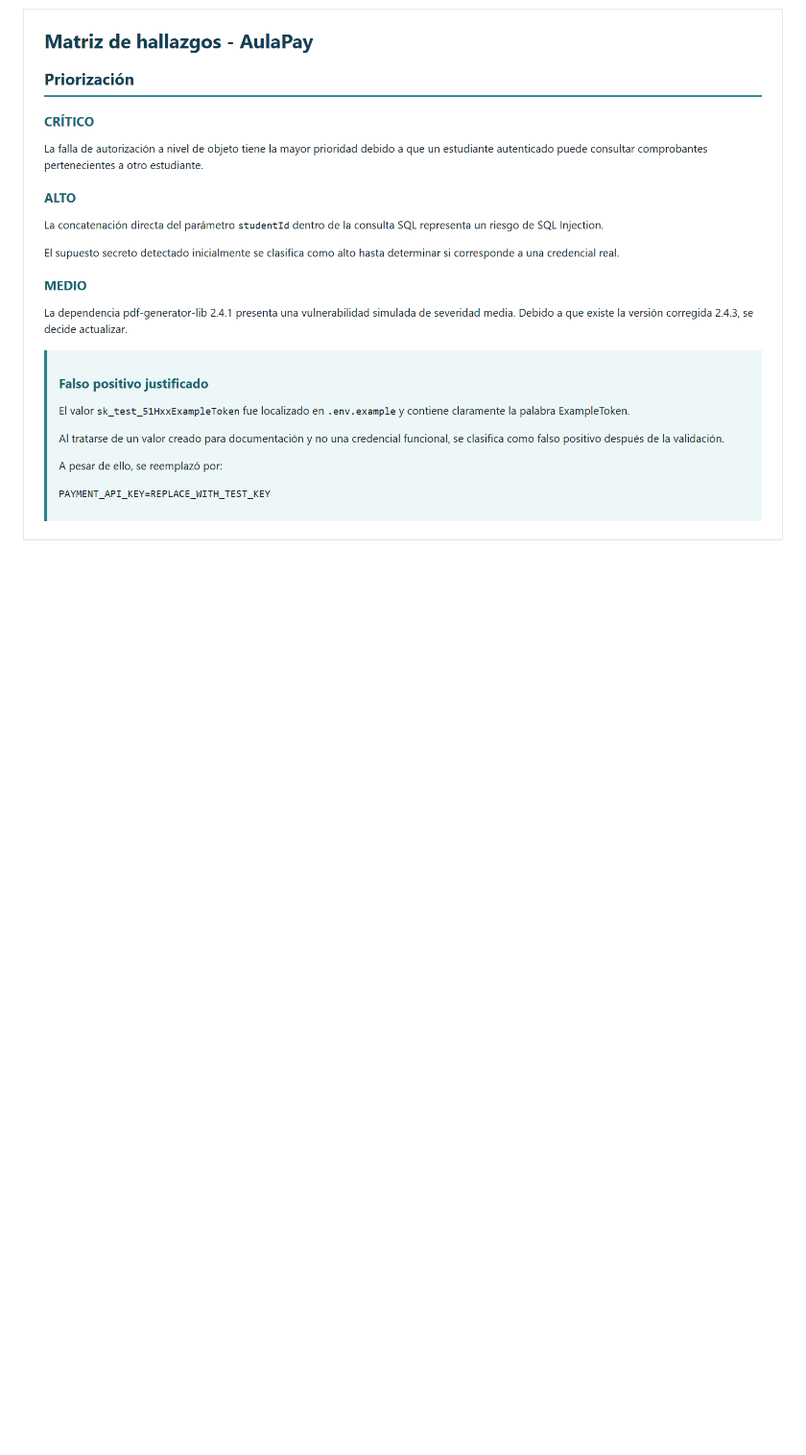
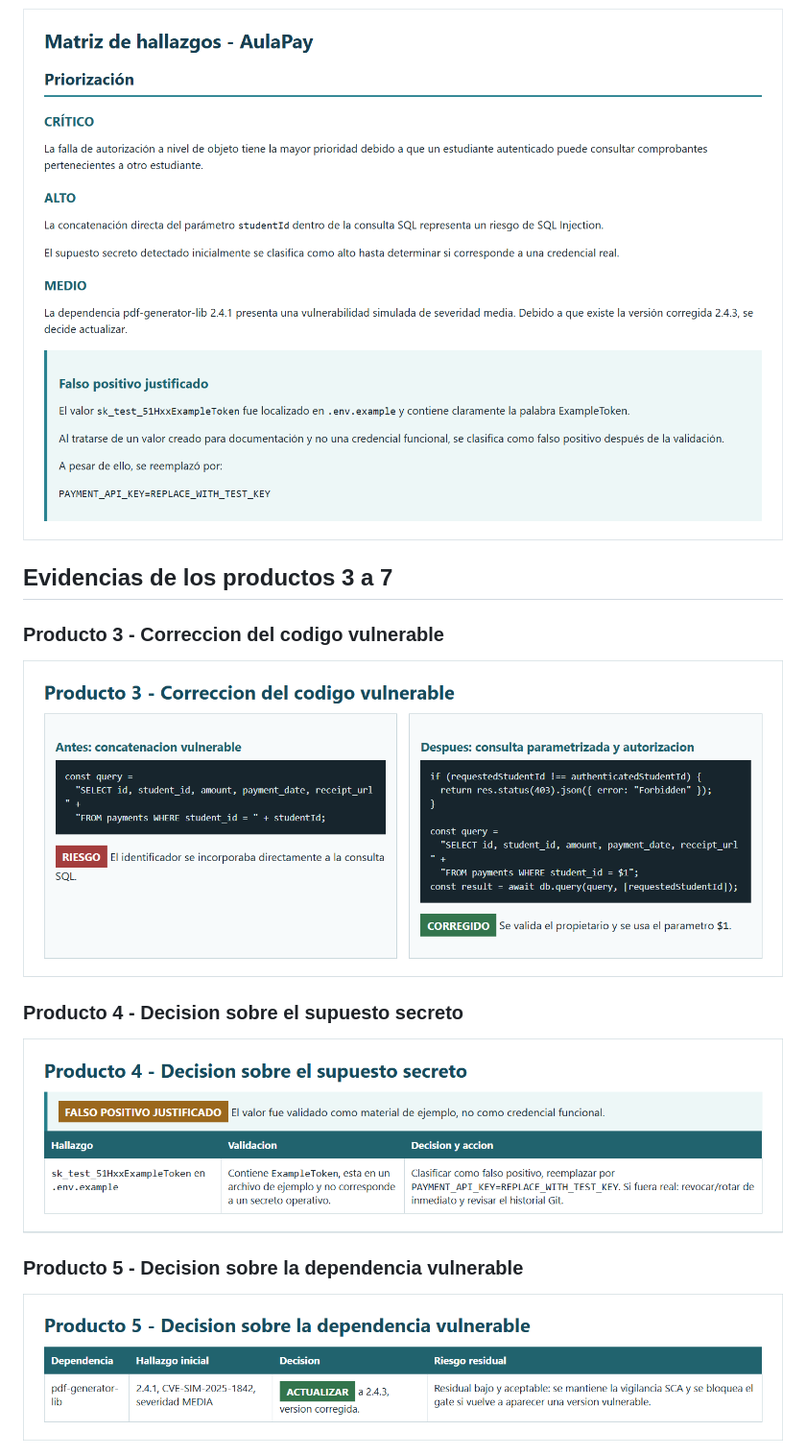
Before and after one commit to adalicarvajal/AulaPay-Gate, a Markdown page: docs/decision-gate.md, the part around one of its changes. Shown at 96% size. Rendered like a GitHub page; pictures changed too: evidencias/producto-3.png (added), evidencias/producto-4.png (added), evidencias/producto-5.png (added); blank space fills up the shorter version.

```diff
--- a/docs/decision-gate.md
+++ b/docs/decision-gate.md
@@ -36,3 +36,17 @@ También se encontraron:
 
 ![Entregable 2 - Clasificacion priorizada](../evidencias/entregable-2-clasificacion-priorizada.png)
 
+## Evidencias de los productos 3 a 7
+
+### Producto 3 - Correccion del codigo vulnerable
+
+![Producto 3 - Correccion del codigo vulnerable](../evidencias/producto-3.png)
+
+### Producto 4 - Decision sobre el supuesto secreto
+
+![Producto 4 - Decision sobre el supuesto secreto](../evidencias/producto-4.png)
+
+### Producto 5 - Decision sobre la dependencia vulnerable
+
+![Producto 5 - Decision sobre la dependencia vulnerable](../evidencias/producto-5.png)
+
```
Also changed, not shown: other parts of docs/decision-gate.md (+8 -0 lines), evidencias/producto-6.png (added), evidencias/producto-7.png (added), 1 other file.
